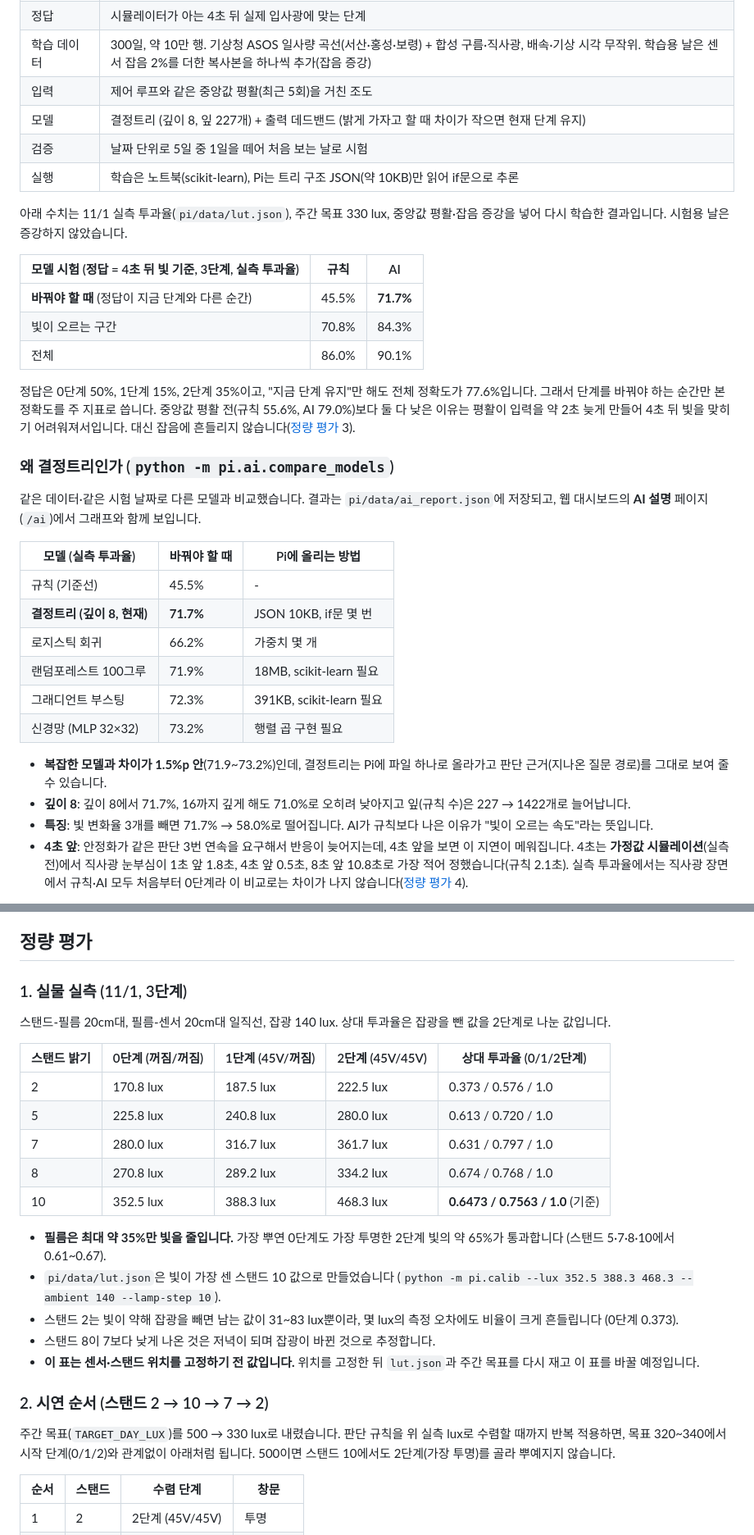
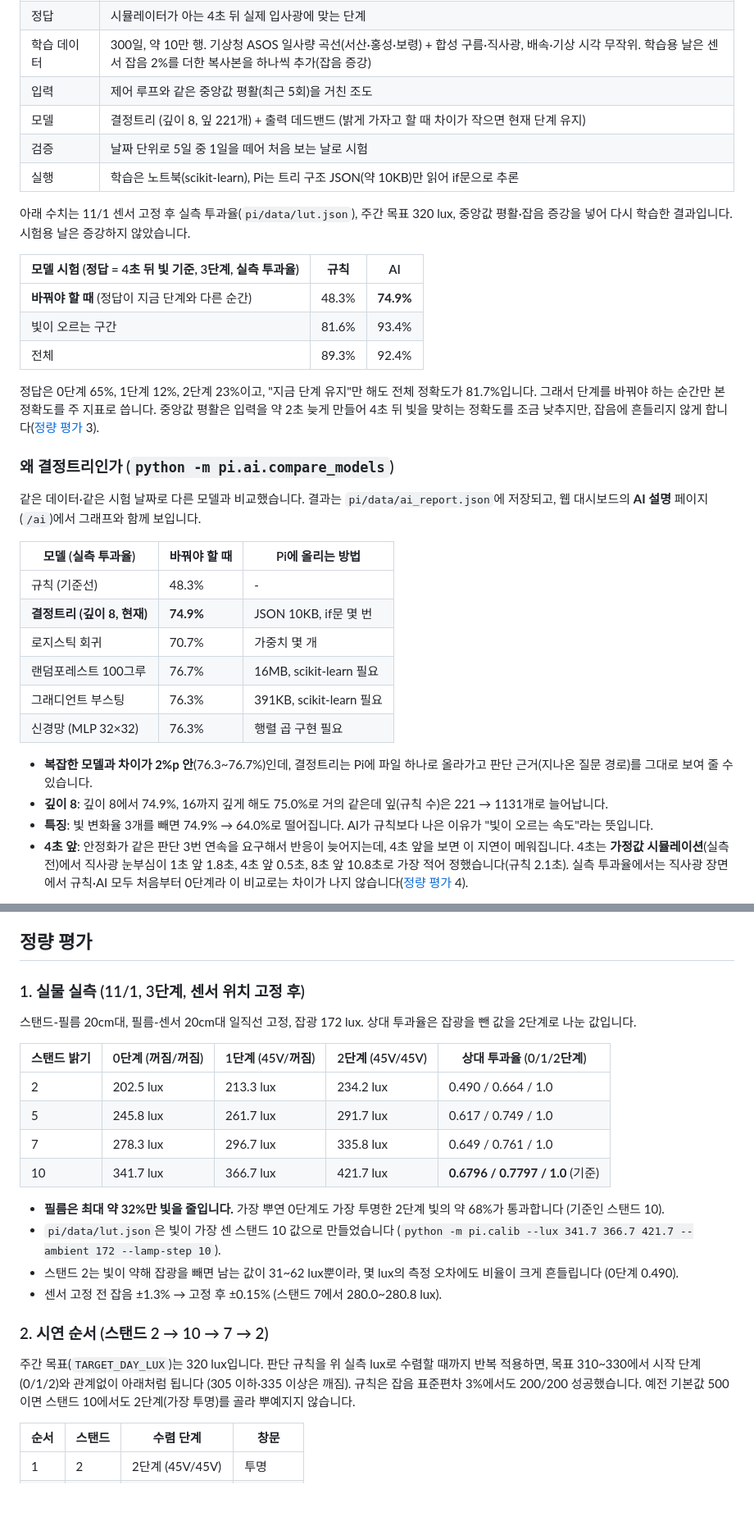
Before and after one commit to min-jx-x/microprocessor-capstone, a Markdown page: README.md, 2 parts joined by grey strips. Shown at 82% size. Rendered like a GitHub page; blank space fills up the shorter version.

Commit message:
[문서] README 실측표를 센서 고정 후 값으로 교체
- 실측표(스탠드 2/5/7/10, 잡광 172 lux), 필름 감광 약 32%, 고정 전 잡음 ±1.3% → 고정 후 ±0.15%
- 잡음 실험 최종 결과(200회)와 개선 과정, 데드밴드 역할
- 주간 목표 320 lux, 모델 비교·시뮬레이션 수치 갱신

```diff
--- a/README.md
+++ b/README.md
@@ -125,19 +125,19 @@ flowchart TD
 | 정답 | 시뮬레이터가 아는 4초 뒤 실제 입사광에 맞는 단계 |
 | 학습 데이터 | 300일, 약 10만 행. 기상청 ASOS 일사량 곡선(서산·홍성·보령) + 합성 구름·직사광, 배속·기상 시각 무작위. 학습용 날은 센서 잡음 2%를 더한 복사본을 하나씩 추가(잡음 증강) |
 | 입력 | 제어 루프와 같은 중앙값 평활(최근 5회)을 거친 조도 |
-| 모델 | 결정트리 (깊이 8, 잎 227개) + 출력 데드밴드 (밝게 가자고 할 때 차이가 작으면 현재 단계 유지) |
+| 모델 | 결정트리 (깊이 8, 잎 221개) + 출력 데드밴드 (밝게 가자고 할 때 차이가 작으면 현재 단계 유지) |
 | 검증 | 날짜 단위로 5일 중 1일을 떼어 처음 보는 날로 시험 |
 | 실행 | 학습은 노트북(scikit-learn), Pi는 트리 구조 JSON(약 10KB)만 읽어 if문으로 추론 |
 
-아래 수치는 11/1 실측 투과율(`pi/data/lut.json`), 주간 목표 330 lux, 중앙값 평활·잡음 증강을 넣어 다시 학습한 결과입니다. 시험용 날은 증강하지 않았습니다.
+아래 수치는 11/1 센서 고정 후 실측 투과율(`pi/data/lut.json`), 주간 목표 320 lux, 중앙값 평활·잡음 증강을 넣어 다시 학습한 결과입니다. 시험용 날은 증강하지 않았습니다.
 
 | 모델 시험 (정답 = 4초 뒤 빛 기준, 3단계, 실측 투과율) | 규칙 | AI |
 |---|---|---|
-| **바꿔야 할 때** (정답이 지금 단계와 다른 순간) | 45.5% | **71.7%** |
-| 빛이 오르는 구간 | 70.8% | 84.3% |
-| 전체 | 86.0% | 90.1% |
+| **바꿔야 할 때** (정답이 지금 단계와 다른 순간) | 48.3% | **74.9%** |
+| 빛이 오르는 구간 | 81.6% | 93.4% |
+| 전체 | 89.3% | 92.4% |
 
-정답은 0단계 50%, 1단계 15%, 2단계 35%이고, "지금 단계 유지"만 해도 전체 정확도가 77.6%입니다. 그래서 단계를 바꿔야 하는 순간만 본 정확도를 주 지표로 씁니다. 중앙값 평활 전(규칙 55.6%, AI 79.0%)보다 둘 다 낮은 이유는 평활이 입력을 약 2초 늦게 만들어 4초 뒤 빛을 맞히기 어려워져서입니다. 대신 잡음에 흔들리지 않습니다([정량 평가](#정량-평가) 3).
+정답은 0단계 65%, 1단계 12%, 2단계 23%이고, "지금 단계 유지"만 해도 전체 정확도가 81.7%입니다. 그래서 단계를 바꿔야 하는 순간만 본 정확도를 주 지표로 씁니다. 중앙값 평활은 입력을 약 2초 늦게 만들어 4초 뒤 빛을 맞히는 정확도를 조금 낮추지만, 잡음에 흔들리지 않게 합니다([정량 평가](#정량-평가) 3).
 
 ### 왜 결정트리인가 (`python -m pi.ai.compare_models`)
 
@@ -145,16 +145,16 @@ flowchart TD
 
 | 모델 (실측 투과율) | 바꿔야 할 때 | Pi에 올리는 방법 |
 |---|---|---|
-| 규칙 (기준선) | 45.5% | - |
-| **결정트리 (깊이 8, 현재)** | **71.7%** | JSON 10KB, if문 몇 번 |
-| 로지스틱 회귀 | 66.2% | 가중치 몇 개 |
-| 랜덤포레스트 100그루 | 71.9% | 18MB, scikit-learn 필요 |
-| 그래디언트 부스팅 | 72.3% | 391KB, scikit-learn 필요 |
-| 신경망 (MLP 32×32) | 73.2% | 행렬 곱 구현 필요 |
+| 규칙 (기준선) | 48.3% | - |
+| **결정트리 (깊이 8, 현재)** | **74.9%** | JSON 10KB, if문 몇 번 |
+| 로지스틱 회귀 | 70.7% | 가중치 몇 개 |
+| 랜덤포레스트 100그루 | 76.7% | 16MB, scikit-learn 필요 |
+| 그래디언트 부스팅 | 76.3% | 391KB, scikit-learn 필요 |
+| 신경망 (MLP 32×32) | 76.3% | 행렬 곱 구현 필요 |
 
-- **복잡한 모델과 차이가 1.5%p 안**(71.9~73.2%)인데, 결정트리는 Pi에 파일 하나로 올라가고 판단 근거(지나온 질문 경로)를 그대로 보여 줄 수 있습니다.
-- **깊이 8**: 깊이 8에서 71.7%, 16까지 깊게 해도 71.0%로 오히려 낮아지고 잎(규칙 수)은 227 → 1422개로 늘어납니다.
-- **특징**: 빛 변화율 3개를 빼면 71.7% → 58.0%로 떨어집니다. AI가 규칙보다 나은 이유가 "빛이 오르는 속도"라는 뜻입니다.
+- **복잡한 모델과 차이가 2%p 안**(76.3~76.7%)인데, 결정트리는 Pi에 파일 하나로 올라가고 판단 근거(지나온 질문 경로)를 그대로 보여 줄 수 있습니다.
+- **깊이 8**: 깊이 8에서 74.9%, 16까지 깊게 해도 75.0%로 거의 같은데 잎(규칙 수)은 221 → 1131개로 늘어납니다.
+- **특징**: 빛 변화율 3개를 빼면 74.9% → 64.0%로 떨어집니다. AI가 규칙보다 나은 이유가 "빛이 오르는 속도"라는 뜻입니다.
 - **4초 앞**: 안정화가 같은 판단 3번 연속을 요구해서 반응이 늦어지는데, 4초 앞을 보면 이 지연이 메워집니다. 4초는 **가정값 시뮬레이션**(실측 전)에서 직사광 눈부심이 1초 앞 1.8초, 4초 앞 0.5초, 8초 앞 10.8초로 가장 적어 정했습니다(규칙 2.1초). 실측 투과율에서는 직사광 장면에서 규칙·AI 모두 처음부터 0단계라 이 비교로는 차이가 나지 않습니다([정량 평가](#정량-평가) 4).
 
 웹의 AI 설명 페이지에는 **지금 AI가 왜 이 단계를 골랐는지**(입력 6개, 트리가 지나온 질문, 규칙 답, 안정화 진행)도 1초마다 보여 줍니다.
@@ -233,27 +233,25 @@ AI(결정트리)는 **목표에 어떻게 빨리 맞출지**를 정하는 공통
 
 ## 정량 평가
 
-### 1. 실물 실측 (11/1, 3단계)
+### 1. 실물 실측 (11/1, 3단계, 센서 위치 고정 후)
 
-스탠드-필름 20cm대, 필름-센서 20cm대 일직선, 잡광 140 lux. 상대 투과율은 잡광을 뺀 값을 2단계로 나눈 값입니다.
+스탠드-필름 20cm대, 필름-센서 20cm대 일직선 고정, 잡광 172 lux. 상대 투과율은 잡광을 뺀 값을 2단계로 나눈 값입니다.
 
 | 스탠드 밝기 | 0단계 (꺼짐/꺼짐) | 1단계 (45V/꺼짐) | 2단계 (45V/45V) | 상대 투과율 (0/1/2단계) |
 |---|---|---|---|---|
-| 2 | 170.8 lux | 187.5 lux | 222.5 lux | 0.373 / 0.576 / 1.0 |
-| 5 | 225.8 lux | 240.8 lux | 280.0 lux | 0.613 / 0.720 / 1.0 |
-| 7 | 280.0 lux | 316.7 lux | 361.7 lux | 0.631 / 0.797 / 1.0 |
-| 8 | 270.8 lux | 289.2 lux | 334.2 lux | 0.674 / 0.768 / 1.0 |
-| 10 | 352.5 lux | 388.3 lux | 468.3 lux | **0.6473 / 0.7563 / 1.0** (기준) |
+| 2 | 202.5 lux | 213.3 lux | 234.2 lux | 0.490 / 0.664 / 1.0 |
+| 5 | 245.8 lux | 261.7 lux | 291.7 lux | 0.617 / 0.749 / 1.0 |
+| 7 | 278.3 lux | 296.7 lux | 335.8 lux | 0.649 / 0.761 / 1.0 |
+| 10 | 341.7 lux | 366.7 lux | 421.7 lux | **0.6796 / 0.7797 / 1.0** (기준) |
 
-- **필름은 최대 약 35%만 빛을 줄입니다.** 가장 뿌연 0단계도 가장 투명한 2단계 빛의 약 65%가 통과합니다 (스탠드 5·7·8·10에서 0.61~0.67).
-- `pi/data/lut.json`은 빛이 가장 센 스탠드 10 값으로 만들었습니다 (`python -m pi.calib --lux 352.5 388.3 468.3 --ambient 140 --lamp-step 10`).
-- 스탠드 2는 빛이 약해 잡광을 빼면 남는 값이 31~83 lux뿐이라, 몇 lux의 측정 오차에도 비율이 크게 흔들립니다 (0단계 0.373).
-- 스탠드 8이 7보다 낮게 나온 것은 저녁이 되며 잡광이 바뀐 것으로 추정합니다.
-- **이 표는 센서·스탠드 위치를 고정하기 전 값입니다.** 위치를 고정한 뒤 `lut.json`과 주간 목표를 다시 재고 이 표를 바꿀 예정입니다.
+- **필름은 최대 약 32%만 빛을 줄입니다.** 가장 뿌연 0단계도 가장 투명한 2단계 빛의 약 68%가 통과합니다 (기준인 스탠드 10).
+- `pi/data/lut.json`은 빛이 가장 센 스탠드 10 값으로 만들었습니다 (`python -m pi.calib --lux 341.7 366.7 421.7 --ambient 172 --lamp-step 10`).
+- 스탠드 2는 빛이 약해 잡광을 빼면 남는 값이 31~62 lux뿐이라, 몇 lux의 측정 오차에도 비율이 크게 흔들립니다 (0단계 0.490).
+- 센서 고정 전 잡음 ±1.3% → 고정 후 ±0.15% (스탠드 7에서 280.0~280.8 lux).
 
 ### 2. 시연 순서 (스탠드 2 → 10 → 7 → 2)
 
-주간 목표(`TARGET_DAY_LUX`)를 500 → 330 lux로 내렸습니다. 판단 규칙을 위 실측 lux로 수렴할 때까지 반복 적용하면, 목표 320~340에서 시작 단계(0/1/2)와 관계없이 아래처럼 됩니다. 500이면 스탠드 10에서도 2단계(가장 투명)를 골라 뿌예지지 않습니다.
+주간 목표(`TARGET_DAY_LUX`)는 320 lux입니다. 판단 규칙을 위 실측 lux로 수렴할 때까지 반복 적용하면, 목표 310~330에서 시작 단계(0/1/2)와 관계없이 아래처럼 됩니다 (305 이하·335 이상은 깨짐). 규칙은 잡음 표준편차 3%에서도 200/200 성공했습니다. 예전 기본값 500이면 스탠드 10에서도 2단계(가장 투명)를 골라 뿌예지지 않습니다.
 
 | 순서 | 스탠드 | 수렴 단계 | 창문 |
 |---|---|---|---|
```
Also changed, not shown: other parts of README.md (+26 -23 lines), deploy/README.md (+1 -1 lines).
